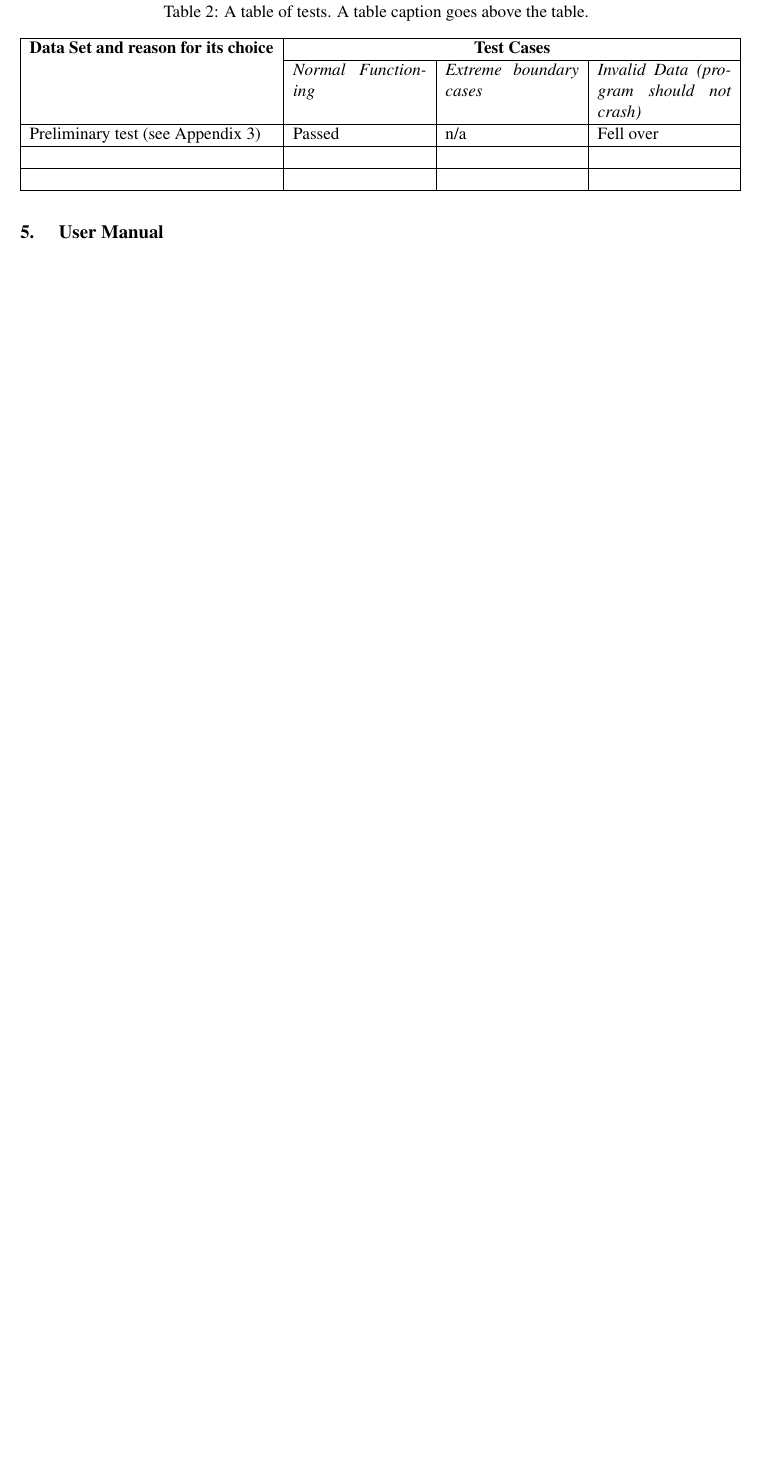
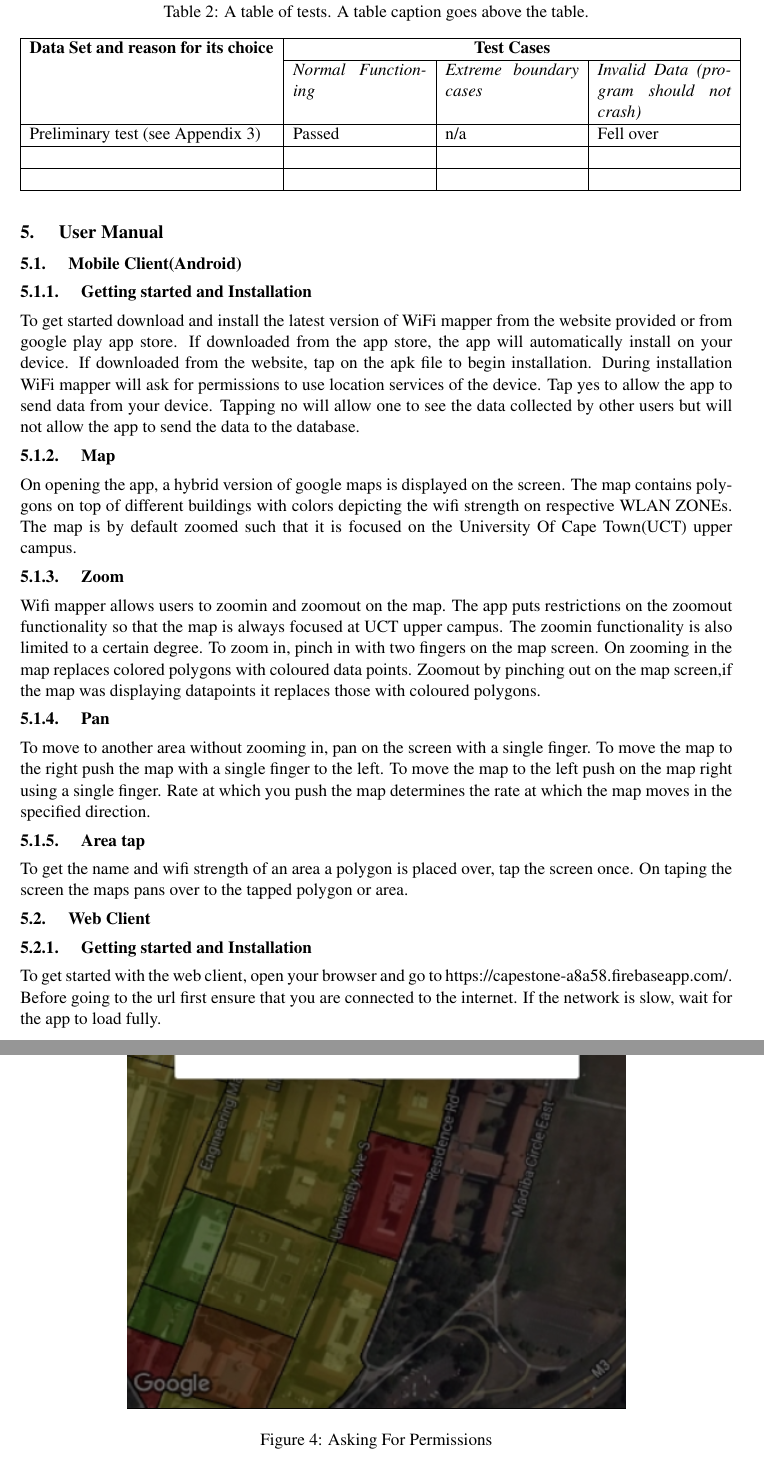
Before and after one commit to MelulekiDube/wifi_mapper_report, a LaTeX document (wifi_mapper_report.tex, which reads sections/manual.tex): part of page 7 of 7 before the commit and two parts of pages 7 and 8 of 16 after it, the two joined at a grey line, cut so that both start at the same text, the shorter picture padded with empty space. Compiled offline with pdfLaTeX.

Commit message:
worked on the user manual

```diff
--- a/sections/manual.tex
+++ b/sections/manual.tex
@@ -1,2 +1,15 @@
 \section{User Manual}
 \label{ss:user-manual}
+
+\subsection{Mobile Client(Android)}
+\subsubsection{Getting started and Installation}
+To get started download and install the latest version of WiFi mapper from the website provided or from google play app store. If downloaded from the app store, the app will automatically install on your device. If downloaded from the website, tap on the apk file to begin installation. During installation WiFi mapper will ask for permissions to  use location services of the device. Tap yes to allow the app to send data from your device. Tapping no will allow one to see the data collected by other users but will not allow the app to send the data to the database.
+\begin{figure}
+	\centering
+	\includegraphics[width=0.7\linewidth]{images_manual/permissions}
+	\caption{Asking For Permissions}
+	\label{fig:permissions}
+\end{figure}
+
+\subsubsection {Map}
+On opening the app, a hybrid version of google maps is displayed on the screen. The map contains polygons on top of different buildings with colors depicting the wifi strength on respective WLAN ZONEs. The map is by default zoomed such that it is focused on the University Of Cape Town(UCT) upper campus.
@@ -2,0 +21,5 @@
+	\label{fig:map}
+\end{figure}
+
+\subsubsection {Zoom}
+Wifi mapper allows users to zoomin and zoomout on the map. The app puts restrictions on the zoomout functionality so that the map is always focused at UCT upper campus. The zoomin functionality is also limited to a certain degree. To zoom in, pinch in with two fingers on the map screen. On zooming in the map replaces colored polygons with coloured data points. Zoomout by pinching out on the map screen,if the map was displaying datapoints it replaces those with coloured polygons.
@@ -2,0 +30,2 @@
+	\label{fig:zoomin}
+\end{figure}
@@ -2,0 +37,6 @@
+	\label{fig:zoomout}
+\end{figure}
+
+
+\subsubsection{Pan}
+To move to another area without zooming in, pan on the screen with a single finger. To move the map to the right push the map with a single finger to the left. To move the map to the left push on the map right using a single finger. Rate at which you push the map determines the rate at which the map moves in the specified direction.
@@ -2,0 +47,6 @@
+	\label{fig:panning}
+\end{figure}
+
+
+\subsubsection{Area tap}
+To get the name and wifi strength of an area a polygon is placed over, tap the screen once. On taping the screen the maps pans over to the tapped polygon or area.
@@ -2,0 +57,8 @@
+	\label{fig:tap}
+\end{figure}
+
+
+\subsection{Web Client}
+\subsubsection{Getting started and Installation}
+To get started with the web client, open your browser and go to
+https://capestone-a8a58.firebaseapp.com/. Before going to the url first ensure that you are connected to the internet. If the network is slow, wait for the app to load fully.
```
Also changed, not shown: wifi_mapper_report.tex (+1 -1 lines), images_manual/dataPoints.PNG (added), images_manual/map.PNG (added), images_manual/panning.png (added), images_manual/permissions.PNG (added), images_manual/tap.PNG (added), images_manual/web_map.jpeg (added), images_manual/zoomin.png (added), images_manual/zoomout.png (added), sections/manual.tex (44 more changed lines), 1 other file.
